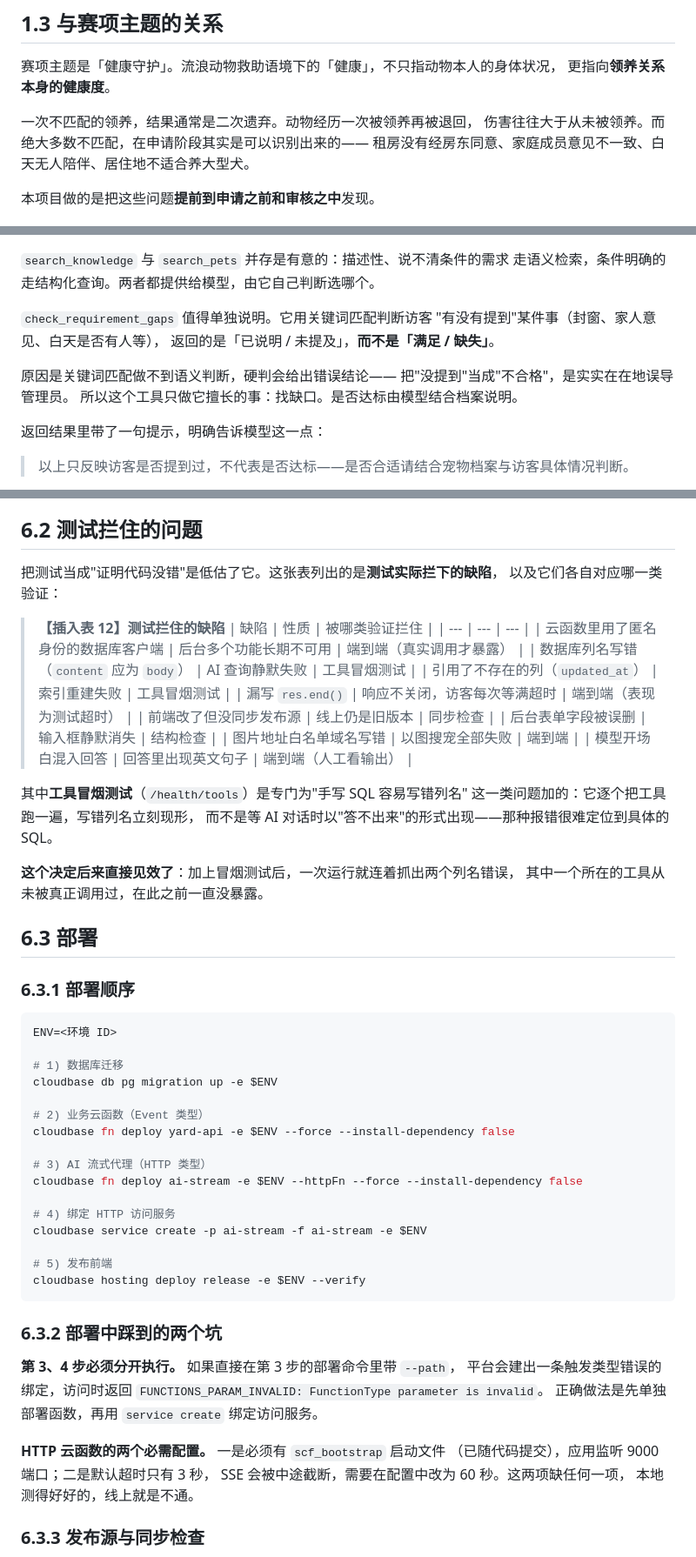
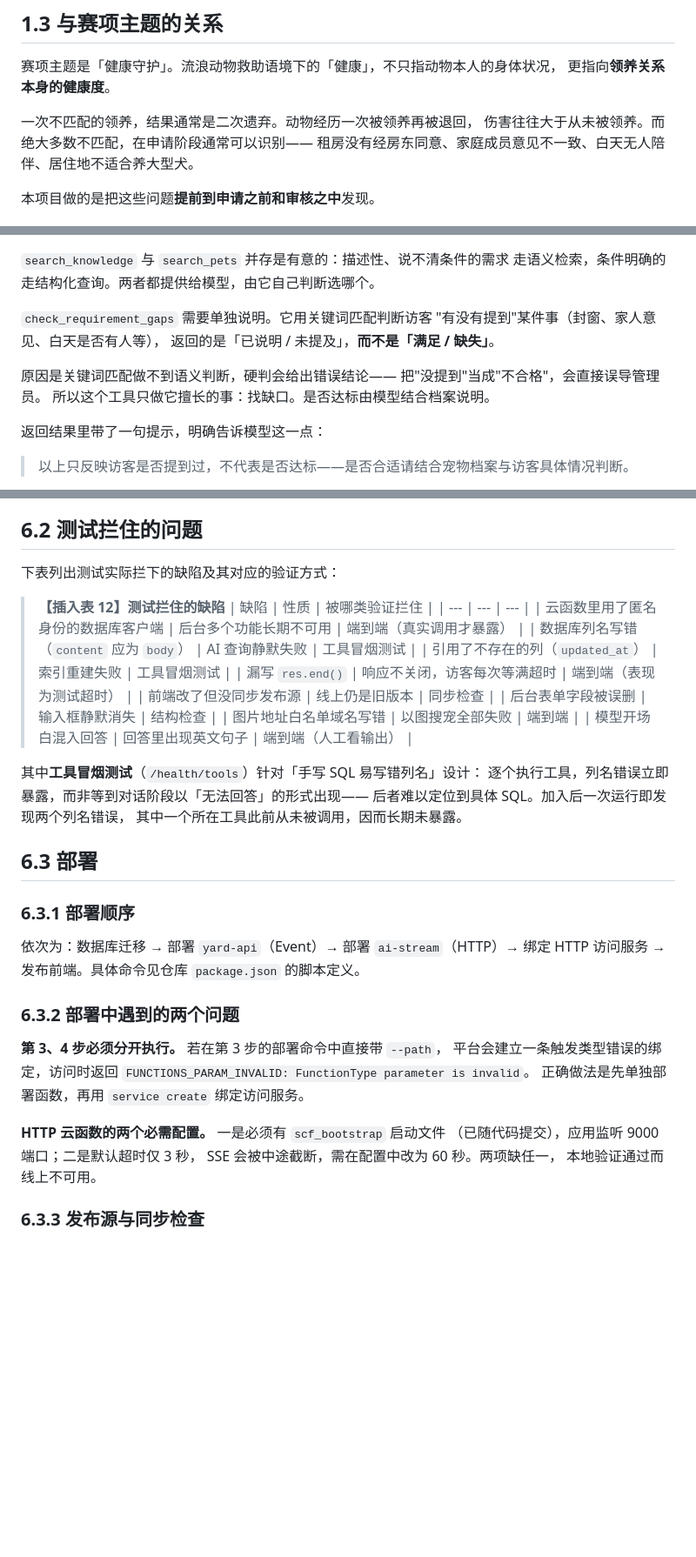
Before and after one commit to X2025027009/-, a Markdown page: docs/技术文档-正文.md, 3 parts joined by grey strips. Shown at 87% size. GitHub-like rendering; blank space fills up the shorter version.

````diff
--- a/docs/技术文档-正文.md
+++ b/docs/技术文档-正文.md
@@ -70,7 +70,7 @@
 更指向**领养关系本身的健康度**。
 
 一次不匹配的领养，结果通常是二次遗弃。动物经历一次被领养再被退回，
-伤害往往大于从未被领养。而绝大多数不匹配，在申请阶段其实是可以识别出来的——
+伤害往往大于从未被领养。而绝大多数不匹配，在申请阶段通常可以识别——
 租房没有经房东同意、家庭成员意见不一致、白天无人陪伴、居住地不适合养大型犬。
 
 本项目做的是把这些问题**提前到申请之前和审核之中**发现。
@@ -433,12 +433,12 @@ Claude Desktop 这类通用客户端。而本项目的模型调用发生在自
 `search_knowledge` 与 `search_pets` 并存是有意的：描述性、说不清条件的需求
 走语义检索，条件明确的走结构化查询。两者都提供给模型，由它自己判断选哪个。
 
-`check_requirement_gaps` 值得单独说明。它用关键词匹配判断访客
+`check_requirement_gaps` 需要单独说明。它用关键词匹配判断访客
 "有没有提到"某件事（封窗、家人意见、白天是否有人等），
 返回的是「已说明 / 未提及」，**而不是「满足 / 缺失」**。
 
 原因是关键词匹配做不到语义判断，硬判会给出错误结论——
-把"没提到"当成"不合格"，是实实在在地误导管理员。
+把"没提到"当成"不合格"，会直接误导管理员。
 所以这个工具只做它擅长的事：找缺口。是否达标由模型结合档案说明。
 
 返回结果里带了一句提示，明确告诉模型这一点：
@@ -874,8 +874,7 @@ AI 的等待过程因此不是黑箱——访客知道它在做什么，也能
 
 ## 6.2 测试拦住的问题
 
-把测试当成"证明代码没错"是低估了它。这张表列出的是**测试实际拦下的缺陷**，
-以及它们各自对应哪一类验证：
+下表列出测试实际拦下的缺陷及其对应的验证方式：
 
 > **【插入表 12】测试拦住的缺陷**
 | 缺陷 | 性质 | 被哪类验证拦住 |
@@ -889,47 +888,29 @@ AI 的等待过程因此不是黑箱——访客知道它在做什么，也能
 | 图片地址白名单域名写错 | 以图搜宠全部失败 | 端到端 |
 | 模型开场白混入回答 | 回答里出现英文句子 | 端到端（人工看输出） |
 
-其中**工具冒烟测试**（`/health/tools`）是专门为"手写 SQL 容易写错列名"
-这一类问题加的：它逐个把工具跑一遍，写错列名立刻现形，
-而不是等 AI 对话时以"答不出来"的形式出现——那种报错很难定位到具体的 SQL。
-
-**这个决定后来直接见效了**：加上冒烟测试后，一次运行就连着抓出两个列名错误，
-其中一个所在的工具从未被真正调用过，在此之前一直没暴露。
+其中**工具冒烟测试**（`/health/tools`）针对「手写 SQL 易写错列名」设计：
+逐个执行工具，列名错误立即暴露，而非等到对话阶段以「无法回答」的形式出现——
+后者难以定位到具体 SQL。加入后一次运行即发现两个列名错误，
+其中一个所在工具此前从未被调用，因而长期未暴露。
 
 ## 6.3 部署
 
 ### 6.3.1 部署顺序
 
-```bash
-ENV=<环境 ID>
+依次为：数据库迁移 → 部署 `yard-api`（Event）→ 部署 `ai-stream`（HTTP）→
+绑定 HTTP 访问服务 → 发布前端。具体命令见仓库 `package.json` 的脚本定义。
 
-# 1) 数据库迁移
-cloudbase db pg migration up -e $ENV
+### 6.3.2 部署中遇到的两个问题
 
-# 2) 业务云函数（Event 类型）
-cloudbase fn deploy yard-api -e $ENV --force --install-dependency false
-
-# 3) AI 流式代理（HTTP 类型）
-cloudbase fn deploy ai-stream -e $ENV --httpFn --force --install-dependency false
-
-# 4) 绑定 HTTP 访问服务
-cloudbase service create -p ai-stream -f ai-stream -e $ENV
-
-# 5) 发布前端
-cloudbase hosting deploy release -e $ENV --verify
-```
-
-### 6.3.2 部署中踩到的两个坑
-
-**第 3、4 步必须分开执行。** 如果直接在第 3 步的部署命令里带 `--path`，
-平台会建出一条触发类型错误的绑定，访问时返回
+**第 3、4 步必须分开执行。** 若在第 3 步的部署命令中直接带 `--path`，
+平台会建立一条触发类型错误的绑定，访问时返回
 `FUNCTIONS_PARAM_INVALID: FunctionType parameter is invalid`。
 正确做法是先单独部署函数，再用 `service create` 绑定访问服务。
 
 **HTTP 云函数的两个必需配置。** 一是必须有 `scf_bootstrap` 启动文件
-（已随代码提交），应用监听 9000 端口；二是默认超时只有 3 秒，
-SSE 会被中途截断，需要在配置中改为 60 秒。这两项缺任何一项，
-本地测得好好的，线上就是不通。
+（已随代码提交），应用监听 9000 端口；二是默认超时仅 3 秒，
+SSE 会被中途截断，需在配置中改为 60 秒。两项缺任一，
+本地验证通过而线上不可用。
 
 ### 6.3.3 发布源与同步检查
 
````
Also changed, not shown: other parts of docs/技术文档-正文.md (+58 -63 lines), docs/给Codex的指令.md (+10 -11 lines).
